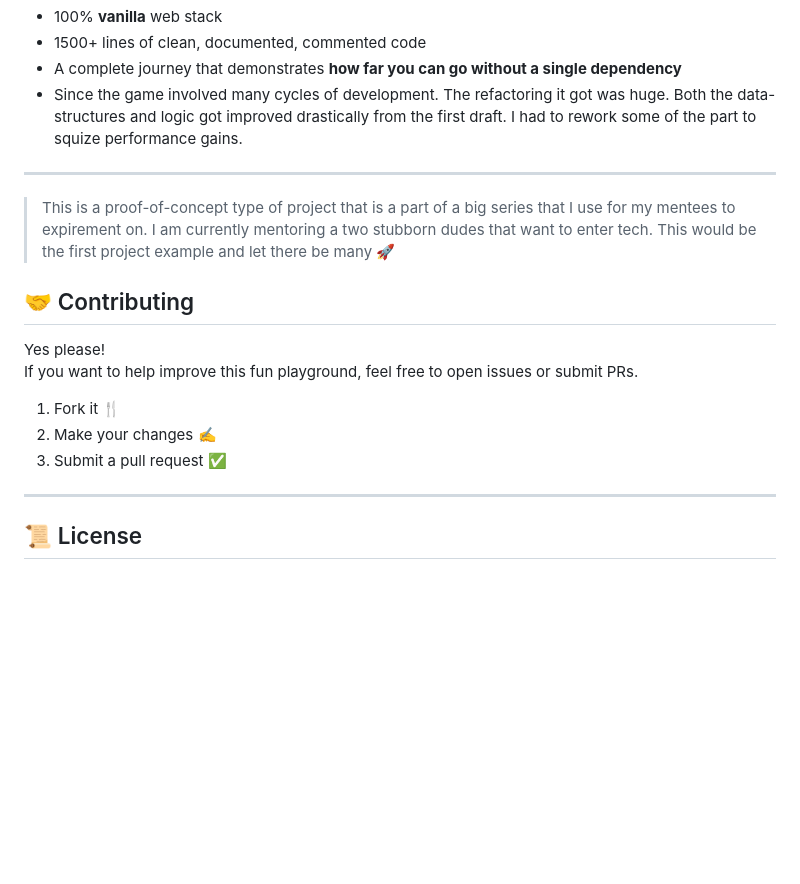
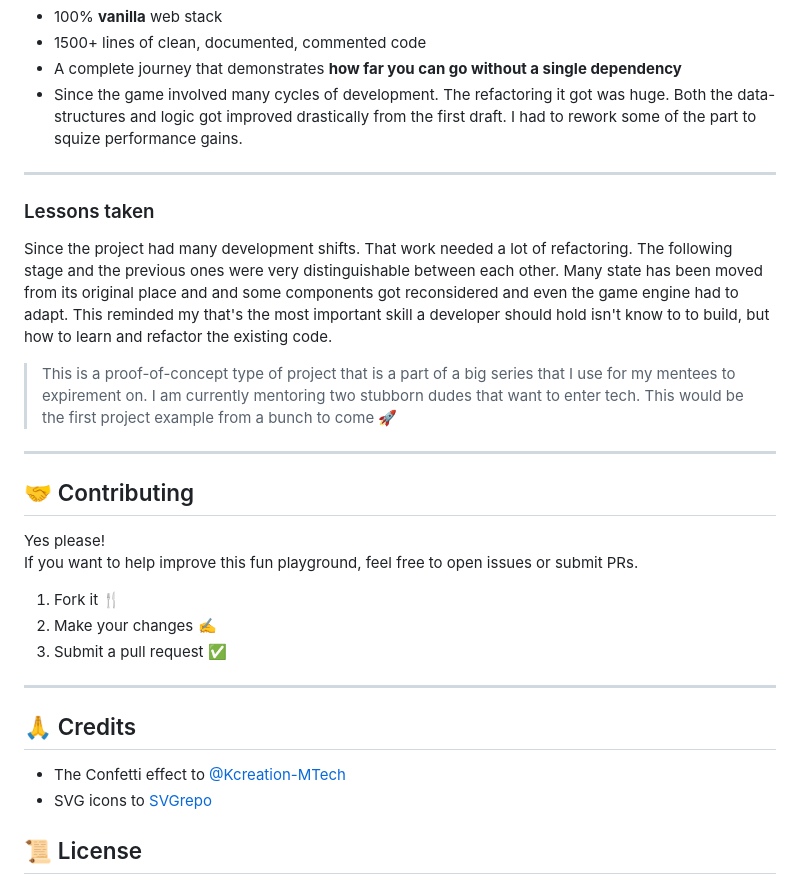
Before and after one commit to SaadLaggoun/Sliding-Tiles-Puzzle, a Markdown page: README.md, the part around the change printed below. GitHub-like rendering; blank space fills up the shorter version.

```diff
--- a/README.md
+++ b/README.md
@@ -180,7 +173,13 @@ From a lonely matrix in the console to a colorful, animated, and modular sliding
 
 ---
 
-> This is a proof-of-concept type of project that is a part of a big series that I use for my mentees to expirement on. I am currently mentoring a two stubborn dudes that want to enter tech. This would be the first project example and let there be many 🚀
+### Lessons taken
+
+Since the project had many development shifts. That work needed a lot of refactoring. The following stage and the previous ones were very distinguishable between each other. Many state has been moved from its original place and and some components got reconsidered and even the game engine had to adapt. This reminded my that's the most important skill a developer should hold isn't know to to build, but how to learn and refactor the existing code.
+
+> This is a proof-of-concept type of project that is a part of a big series that I use for my mentees to expirement on. I am currently mentoring two stubborn dudes that want to enter tech. This would be the first project example from a bunch to come 🚀
+
+---
 
 ## 🤝 Contributing
 
@@ -192,6 +191,11 @@ If you want to help improve this fun playground, feel free to open issues or sub
 3. Submit a pull request ✅
 
 ---
+
+## 🙏 Credits
+
+-  The Confetti effect to [@Kcreation-MTech](https://codepen.io/Kcreation-MTech)
+-  SVG icons to [SVGrepo](https://www.svgrepo.com/)
 
 ## 📜 License
 
```
Also changed, not shown: other parts of README.md (+10 -17 lines), images/gameplay.gif (added), images/welcome.gif (added).
